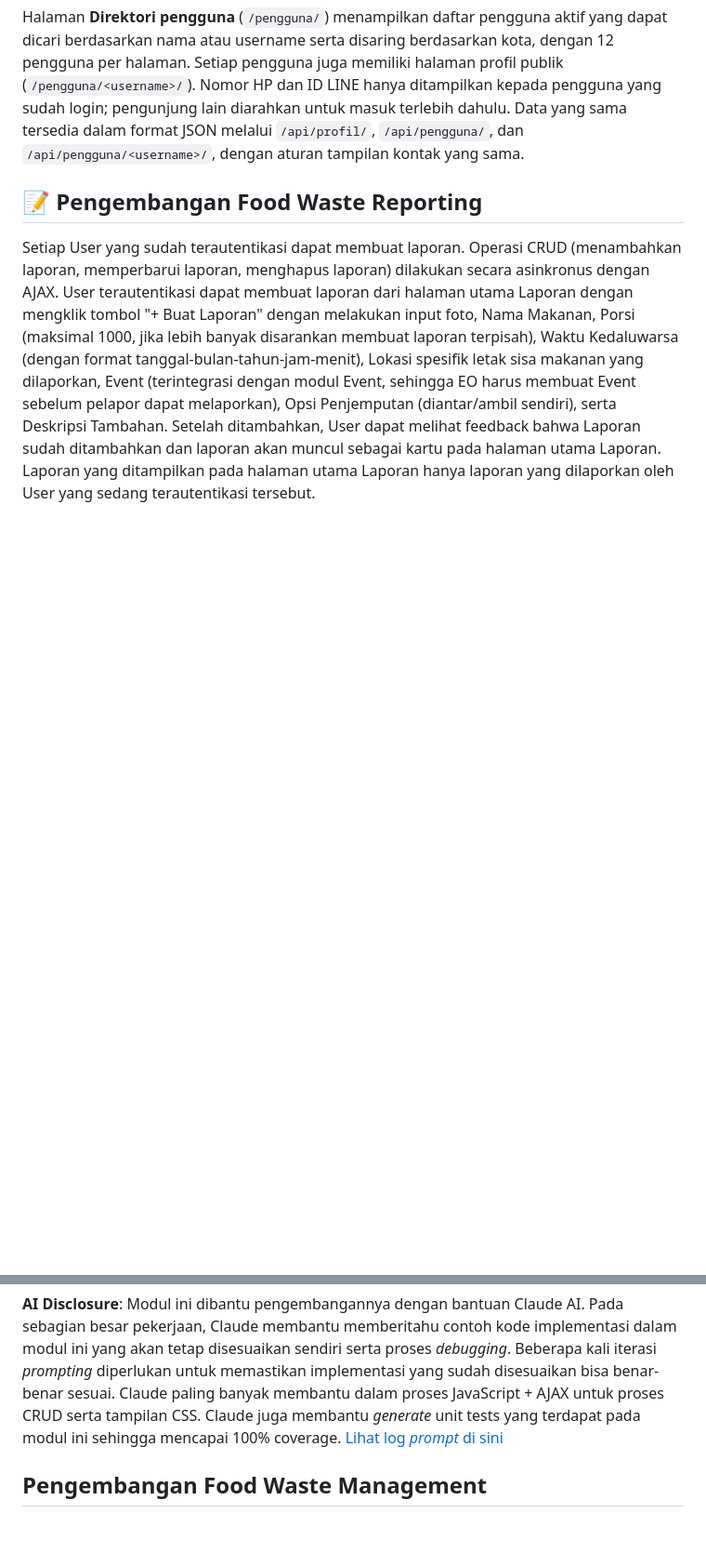
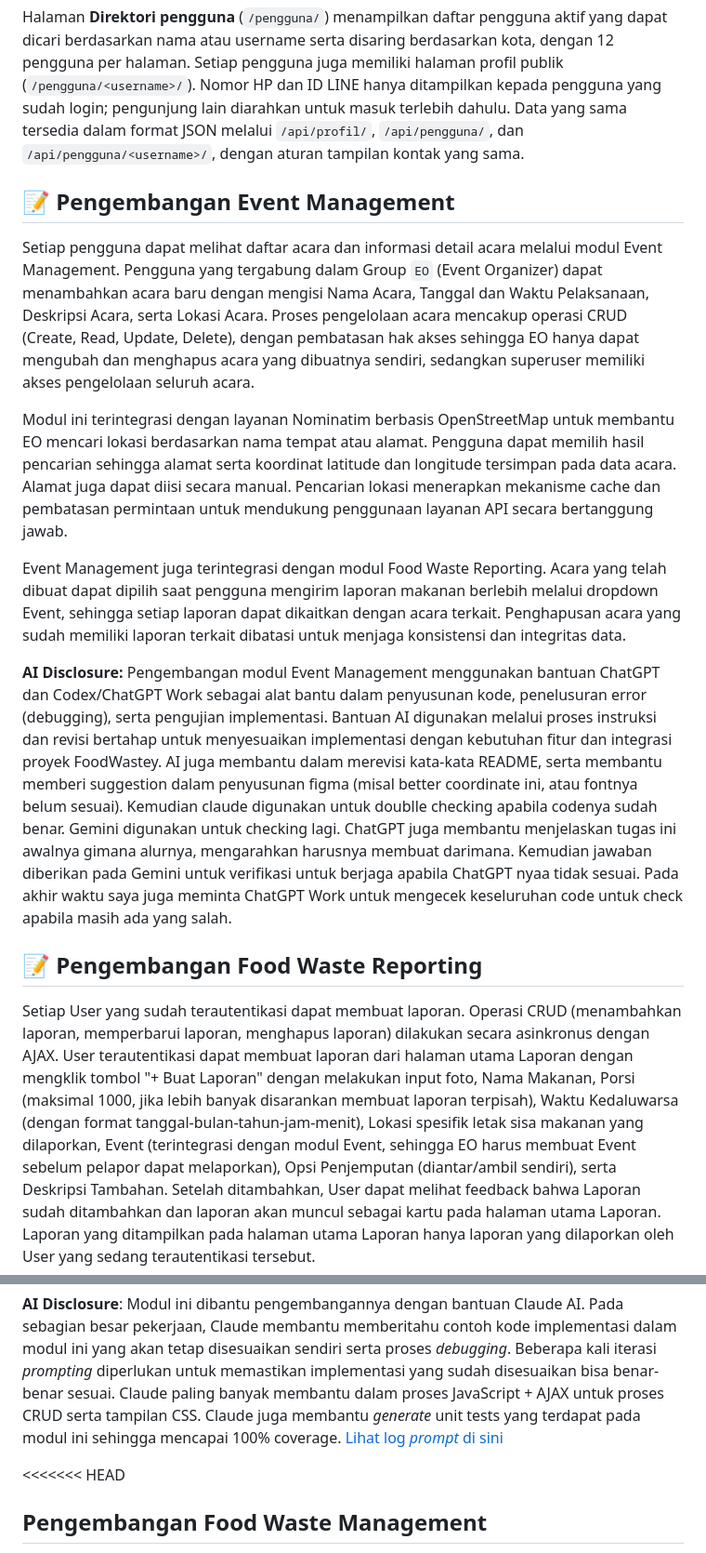
Before and after one commit to pbp-kelompok-c9/foodwaste, a Markdown page: README.md, 2 parts joined by grey strips. Shown at 93% size. Rendered like a GitHub page; blank space fills up the shorter version.

Commit message:
Add Event Management section to README

```diff
--- a/README.md
+++ b/README.md
@@ -142,6 +142,15 @@ Pengelolaan profil sudah tersedia. Setiap akun otomatis memiliki profil saat dib
 
 Halaman **Direktori pengguna** (`/pengguna/`) menampilkan daftar pengguna aktif yang dapat dicari berdasarkan nama atau username serta disaring berdasarkan kota, dengan 12 pengguna per halaman. Setiap pengguna juga memiliki halaman profil publik (`/pengguna/<username>/`). Nomor HP dan ID LINE hanya ditampilkan kepada pengguna yang sudah login; pengunjung lain diarahkan untuk masuk terlebih dahulu. Data yang sama tersedia dalam format JSON melalui `/api/profil/`, `/api/pengguna/`, dan `/api/pengguna/<username>/`, dengan aturan tampilan kontak yang sama.
 
+## 📝 Pengembangan Event Management
+Setiap pengguna dapat melihat daftar acara dan informasi detail acara melalui modul Event Management. Pengguna yang tergabung dalam Group `EO` (Event Organizer) dapat menambahkan acara baru dengan mengisi Nama Acara, Tanggal dan Waktu Pelaksanaan, Deskripsi Acara, serta Lokasi Acara. Proses pengelolaan acara mencakup operasi CRUD (Create, Read, Update, Delete), dengan pembatasan hak akses sehingga EO hanya dapat mengubah dan menghapus acara yang dibuatnya sendiri, sedangkan superuser memiliki akses pengelolaan seluruh acara.
+
+Modul ini terintegrasi dengan layanan Nominatim berbasis OpenStreetMap untuk membantu EO mencari lokasi berdasarkan nama tempat atau alamat. Pengguna dapat memilih hasil pencarian sehingga alamat serta koordinat latitude dan longitude tersimpan pada data acara. Alamat juga dapat diisi secara manual. Pencarian lokasi menerapkan mekanisme cache dan pembatasan permintaan untuk mendukung penggunaan layanan API secara bertanggung jawab.
+
+Event Management juga terintegrasi dengan modul Food Waste Reporting. Acara yang telah dibuat dapat dipilih saat pengguna mengirim laporan makanan berlebih melalui dropdown Event, sehingga setiap laporan dapat dikaitkan dengan acara terkait. Penghapusan acara yang sudah memiliki laporan terkait dibatasi untuk menjaga konsistensi dan integritas data.
+
+**AI Disclosure:** Pengembangan modul Event Management menggunakan bantuan ChatGPT dan Codex/ChatGPT Work sebagai alat bantu dalam penyusunan kode, penelusuran error (debugging), serta pengujian implementasi. Bantuan AI digunakan melalui proses instruksi dan revisi bertahap untuk menyesuaikan implementasi dengan kebutuhan fitur dan integrasi proyek FoodWastey. AI juga membantu dalam merevisi kata-kata README, serta membantu memberi suggestion dalam penyusunan figma (misal better coordinate ini, atau fontnya belum sesuai). Kemudian claude digunakan untuk doublle checking apabila codenya sudah benar. Gemini digunakan untuk checking lagi. ChatGPT juga membantu menjelaskan tugas ini awalnya gimana alurnya, mengarahkan harusnya membuat darimana. Kemudian jawaban diberikan pada Gemini untuk verifikasi untuk berjaga apabila ChatGPT nyaa tidak sesuai. Pada akhir waktu saya juga meminta ChatGPT Work untuk mengecek keseluruhan code untuk check apabila masih ada yang salah.
+
 ## 📝 Pengembangan Food Waste Reporting
 
 Setiap User yang sudah terautentikasi dapat membuat laporan. Operasi CRUD (menambahkan laporan, memperbarui laporan, menghapus laporan) dilakukan secara asinkronus dengan AJAX. User terautentikasi dapat membuat laporan dari halaman utama Laporan dengan mengklik tombol "+ Buat Laporan" dengan melakukan input foto, Nama Makanan, Porsi (maksimal 1000, jika lebih banyak disarankan membuat laporan terpisah), Waktu Kedaluwarsa (dengan format tanggal-bulan-tahun-jam-menit), Lokasi spesifik letak sisa makanan yang dilaporkan, Event (terintegrasi dengan modul Event, sehingga EO harus membuat Event sebelum pelapor dapat melaporkan), Opsi Penjemputan (diantar/ambil sendiri), serta Deskripsi Tambahan. Setelah ditambahkan, User dapat melihat feedback bahwa Laporan sudah ditambahkan dan laporan akan muncul sebagai kartu pada halaman utama Laporan. Laporan yang ditampilkan pada halaman utama Laporan hanya laporan yang dilaporkan oleh User yang sedang terautentikasi tersebut.
@@ -149,6 +158,7 @@ Setiap User yang sudah terautentikasi dapat membuat laporan. Operasi CRUD (menam
 **AI Disclosure**: Modul ini dibantu pengembangannya dengan bantuan Claude AI. Pada sebagian besar pekerjaan, Claude membantu memberitahu contoh kode implementasi dalam modul ini yang akan tetap disesuaikan sendiri serta proses _debugging_. Beberapa kali iterasi _prompting_ diperlukan untuk memastikan implementasi yang sudah disesuaikan bisa benar-benar sesuai. Claude paling banyak membantu dalam proses JavaScript + AJAX untuk proses CRUD serta tampilan CSS. Claude juga membantu _generate_ unit tests yang terdapat pada modul ini sehingga mencapai 100% coverage.
 [Lihat log _prompt_ di sini](https://claude.ai/share/019cde2a-aee8-4328-8fd3-c0d24e35c708)
 
+<<<<<<< HEAD
 
 ## Pengembangan Food Waste Management
 
```
Also changed, not shown: other parts of README.md (+2 -0 lines).
